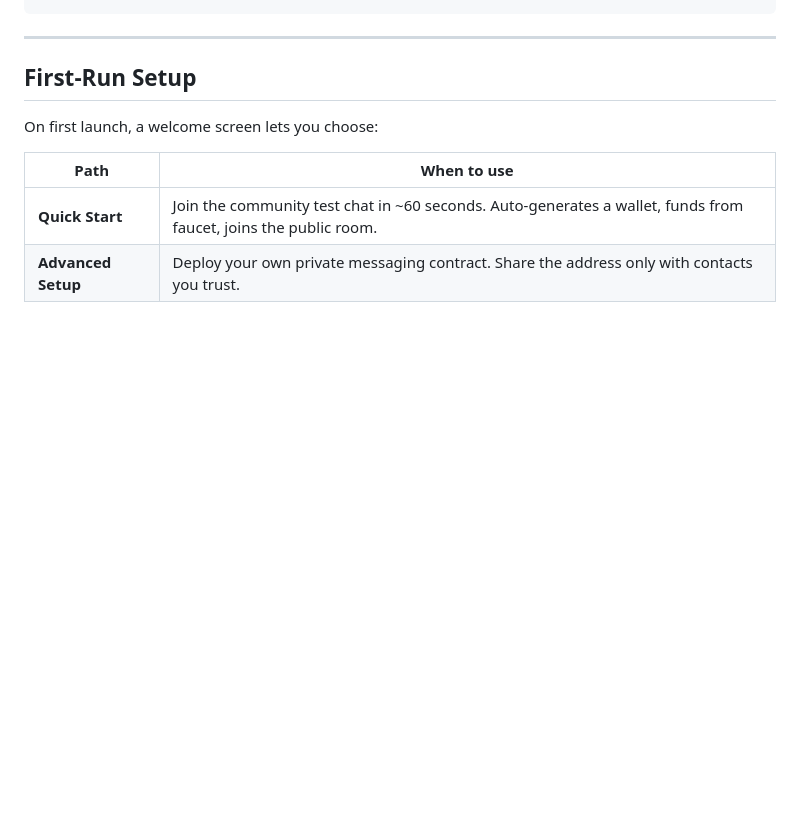
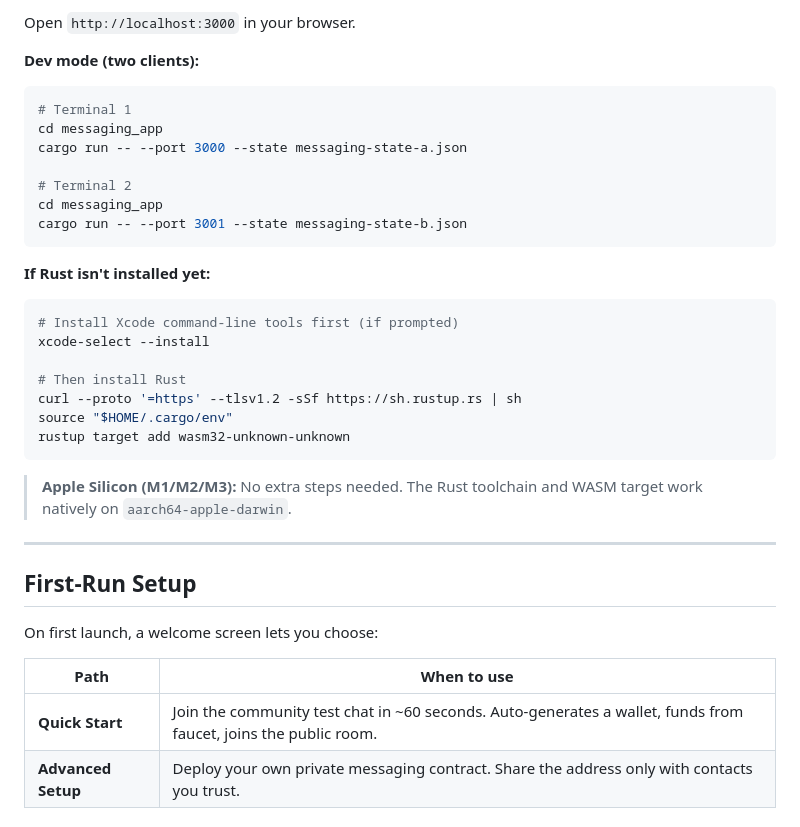
Before and after one commit to kstrycharz/tari-l2-messenger, a Markdown page: README.md, the part around one of its changes. Drawn GitHub-style; blank space fills up the shorter version.

````diff
--- a/README.md
+++ b/README.md
@@ -82,3 +140,28 @@ Double-click launch-dev.bat
+Open `http://localhost:3000` in your browser.
+
+**Dev mode (two clients):**
+```bash
+# Terminal 1
+cd messaging_app
+cargo run -- --port 3000 --state messaging-state-a.json
+
+# Terminal 2
+cd messaging_app
+cargo run -- --port 3001 --state messaging-state-b.json
+```
+
+**If Rust isn't installed yet:**
+```bash
+# Install Xcode command-line tools first (if prompted)
+xcode-select --install
+
+# Then install Rust
+curl --proto '=https' --tlsv1.2 -sSf https://sh.rustup.rs | sh
+source "$HOME/.cargo/env"
+rustup target add wasm32-unknown-unknown
+```
+
+> **Apple Silicon (M1/M2/M3):** No extra steps needed. The Rust toolchain and WASM target work natively on `aarch64-apple-darwin`.
 
 ---
 
````
Also changed, not shown: other parts of README.md (+72 -14 lines).
